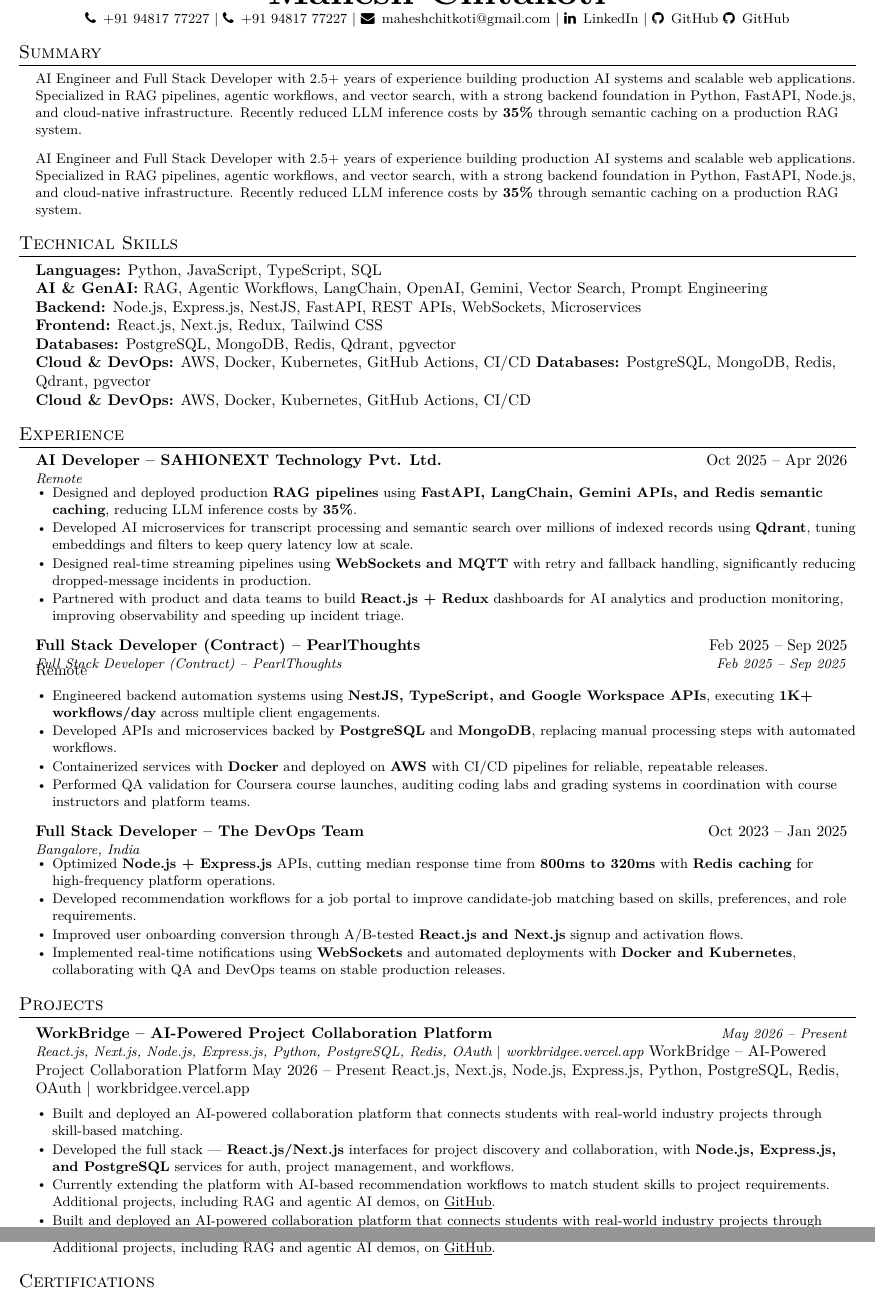
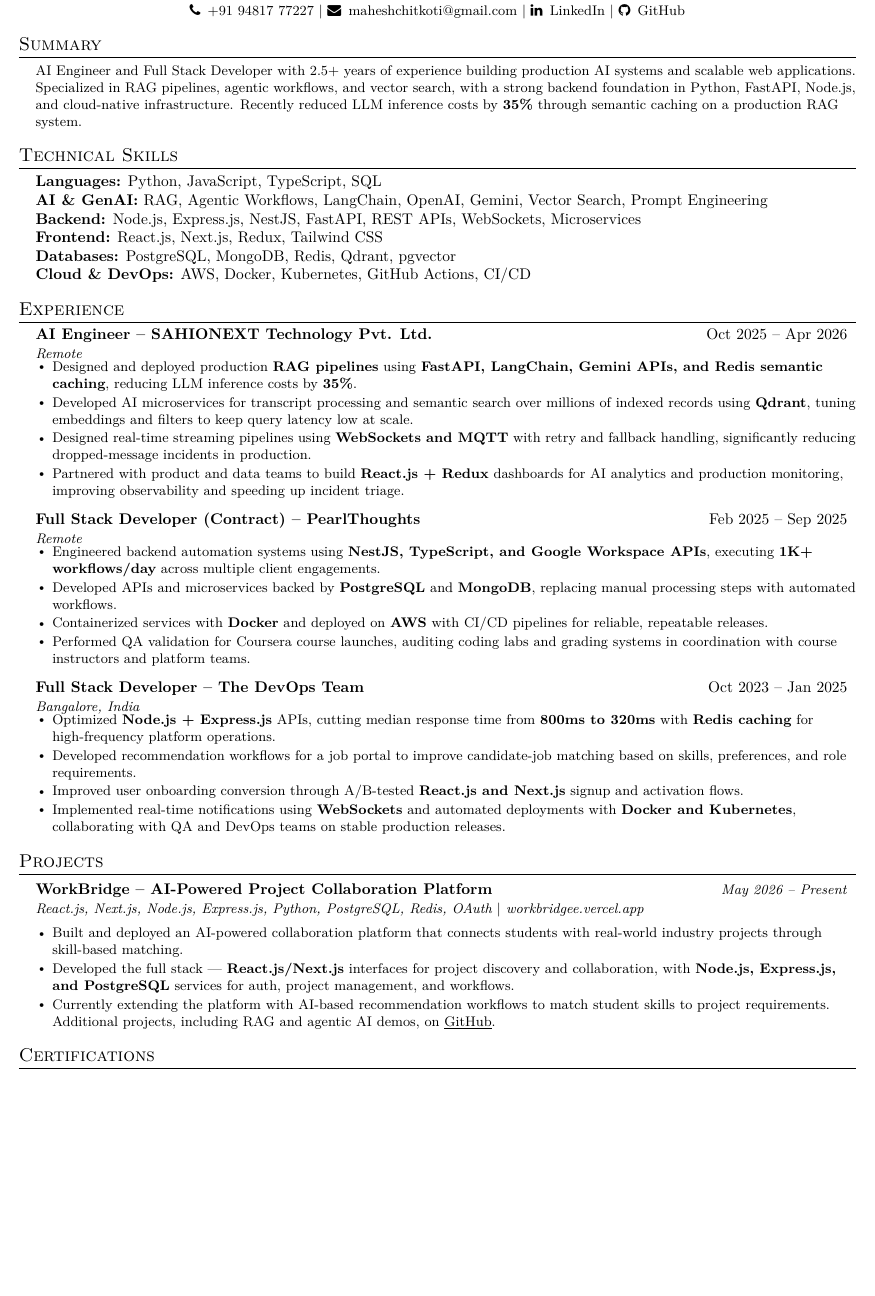
Before and after one commit to maheshchichkoti/my-resume, a LaTeX CV (resume.tex): two parts of pages 1 and 2 of 2 before the commit and part of page 1 of 2 after it, the two joined at a grey line, cut so that both start at the same text, the shorter picture padded with empty space. Compiled offline with pdfLaTeX.

Commit message:
Fix: conflict issue

```diff
--- a/resume.tex
+++ b/resume.tex
@@ -5,7 +5,6 @@
 % License : MIT
 %------------------------
 
-\documentclass[letterpaper,10pt]{article}
 \documentclass[letterpaper,10pt]{article}
 \usepackage{lmodern}
 
@@ -36,8 +35,6 @@
 \addtolength{\oddsidemargin}{-0.5in}
 \addtolength{\evensidemargin}{-0.5in}
 \addtolength{\textwidth}{1in}
-\addtolength{\topmargin}{-.6in}
-\addtolength{\textheight}{1.2in}
 \addtolength{\topmargin}{-.6in}
 \addtolength{\textheight}{1.2in}
 
@@ -93,7 +90,6 @@
 \newcommand{\resumeSubHeadingListStart}{\begin{itemize}[leftmargin=0.15in, label={}]}
 \newcommand{\resumeSubHeadingListEnd}{\end{itemize}}
 \newcommand{\resumeItemListStart}{\begin{itemize}[leftmargin=0.15in, itemsep=1pt, parsep=0pt, topsep=1pt, partopsep=0pt]}
-\newcommand{\resumeItemListStart}{\begin{itemize}[leftmargin=0.15in, itemsep=1pt, parsep=0pt, topsep=1pt, partopsep=0pt]}
 \newcommand{\resumeItemListEnd}{\end{itemize}}
 
 %-------------------------------------------
@@ -107,17 +103,14 @@
 \begin{center}
     \textbf{\Huge \scshape Mahesh Chitakoti} \\ \vspace{1pt}
     \small \faPhone\, \href{tel:+919481777227}{+91 94817 77227} $|$
-    \small \faPhone\, \href{tel:+919481777227}{+91 94817 77227} $|$
     \faEnvelope\, \href{mailto:maheshchitkoti@gmail.com}{maheshchitkoti@gmail.com} $|$
     \faLinkedin\, \href{https://linkedin.com/in/maheshchitakoti}{LinkedIn} $|$
-    \faGithub\, \href{https://github.com/maheshchichkoti}{GitHub}
     \faGithub\, \href{https://github.com/maheshchichkoti}{GitHub}
 \end{center}
 
 %-----------SUMMARY-----------
 \section{Summary}
 \begin{itemize}[leftmargin=0.15in, label={}]
-  \item \small{AI Engineer and Full Stack Developer with 2.5+ years of experience building production AI systems and scalable web applications. Specialized in RAG pipelines, agentic workflows, and vector search, with a strong backend foundation in Python, FastAPI, Node.js, and cloud-native infrastructure. Recently reduced LLM inference costs by \textbf{35\%} through semantic caching on a production RAG system.}
   \item \small{AI Engineer and Full Stack Developer with 2.5+ years of experience building production AI systems and scalable web applications. Specialized in RAG pipelines, agentic workflows, and vector search, with a strong backend foundation in Python, FastAPI, Node.js, and cloud-native infrastructure. Recently reduced LLM inference costs by \textbf{35\%} through semantic caching on a production RAG system.}
 \end{itemize}
 
@@ -131,8 +124,6 @@
 \textbf{Frontend:} React.js, Next.js, Redux, Tailwind CSS \\
 \textbf{Databases:} PostgreSQL, MongoDB, Redis, Qdrant, pgvector \\
 \textbf{Cloud \& DevOps:} AWS, Docker, Kubernetes, GitHub Actions, CI/CD
-\textbf{Databases:} PostgreSQL, MongoDB, Redis, Qdrant, pgvector \\
-\textbf{Cloud \& DevOps:} AWS, Docker, Kubernetes, GitHub Actions, CI/CD
 }
 \end{itemize}
 
@@ -141,7 +132,7 @@
 \resumeSubHeadingListStart
 
 \resumeSubheading
-    {AI Developer -- SAHIONEXT Technology Pvt. Ltd.}{Oct 2025 -- Apr 2026}
+    {AI Engineer -- SAHIONEXT Technology Pvt. Ltd.}{Oct 2025 -- Apr 2026}
     {Remote}{}
     \resumeItemListStart
         \resumeItem{Designed and deployed production \textbf{RAG pipelines} using \textbf{FastAPI, LangChain, Gemini APIs, and Redis semantic caching}, reducing LLM inference costs by \textbf{35\%}.}
@@ -151,7 +142,6 @@
     \resumeItemListEnd
 
 \resumeSubheading
-    {Full Stack Developer (Contract) -- PearlThoughts}{Feb 2025 -- Sep 2025}
     {Full Stack Developer (Contract) -- PearlThoughts}{Feb 2025 -- Sep 2025}
     {Remote}{}
     \resumeItemListStart
@@ -181,13 +171,7 @@
   {WorkBridge -- AI-Powered Project Collaboration Platform}
   {May 2026 -- Present}
   {React.js, Next.js, Node.js, Express.js, Python, PostgreSQL, Redis, OAuth $|$ \href{https://workbridgee.vercel.app/}{workbridgee.vercel.app}}
-  {WorkBridge -- AI-Powered Project Collaboration Platform}
-  {May 2026 -- Present}
-  {React.js, Next.js, Node.js, Express.js, Python, PostgreSQL, Redis, OAuth $|$ \href{https://workbridgee.vercel.app/}{workbridgee.vercel.app}}
   \resumeItemListStart
-    \resumeItem{Built and deployed an AI-powered collaboration platform that connects students with real-world industry projects through skill-based matching.}
-    \resumeItem{Developed the full stack --- \textbf{React.js/Next.js} interfaces for project discovery and collaboration, with \textbf{Node.js, Express.js, and PostgreSQL} services for auth, project management, and workflows.}
-    \resumeItem{Currently extending the platform with AI-based recommendation workflows to match student skills to project requirements. Additional projects, including RAG and agentic AI demos, on \href{https://github.com/maheshchichkoti}{\underline{GitHub}}.}
     \resumeItem{Built and deployed an AI-powered collaboration platform that connects students with real-world industry projects through skill-based matching.}
     \resumeItem{Developed the full stack --- \textbf{React.js/Next.js} interfaces for project discovery and collaboration, with \textbf{Node.js, Express.js, and PostgreSQL} services for auth, project management, and workflows.}
     \resumeItem{Currently extending the platform with AI-based recommendation workflows to match student skills to project requirements. Additional projects, including RAG and agentic AI demos, on \href{https://github.com/maheshchichkoti}{\underline{GitHub}}.}
```
Also changed, not shown: resume.tex (1 more changed lines).
